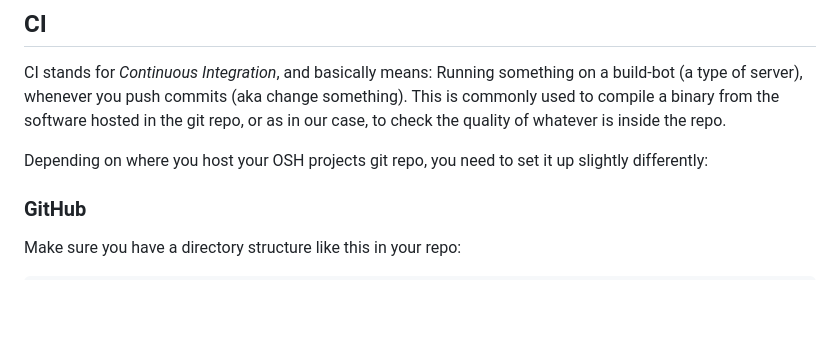
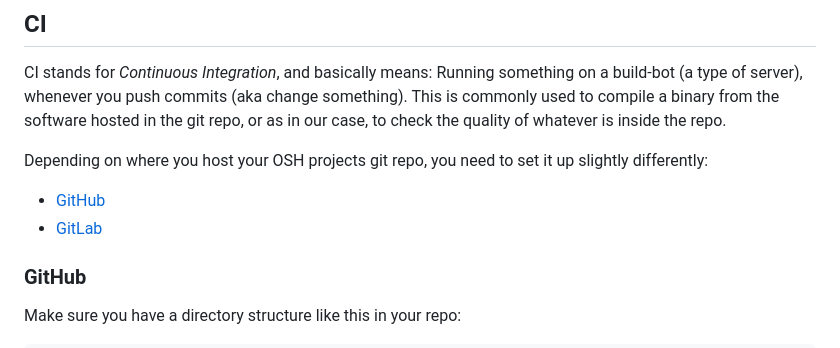
Before and after one commit to hoijui/osh-tool, a Markdown page: doc/user/README.md, the part around the change. Drawn GitHub-style; blank space fills up the shorter version.

Commit message:
doc-user: Adds platform index

```diff
--- a/doc/user/README.md
+++ b/doc/user/README.md
@@ -27,6 +27,9 @@ to check the quality of whatever is inside the repo.
 
 Depending on where you host your OSH projects git repo,
 you need to set it up slightly differently:
+
+- [GitHub](#github)
+- [GitLab](#gitlab)
 
 ### GitHub
 
```
